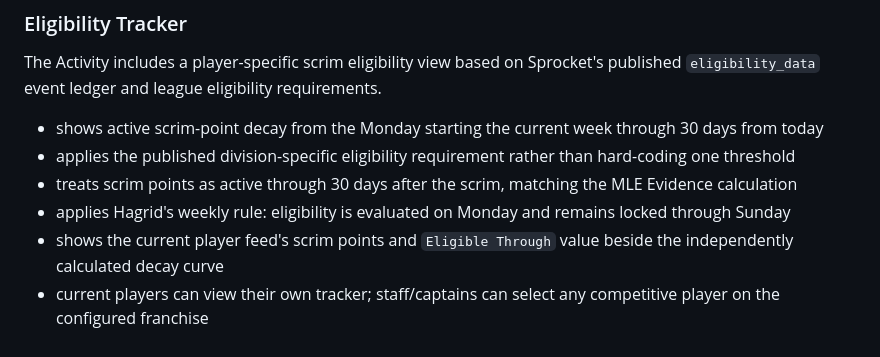
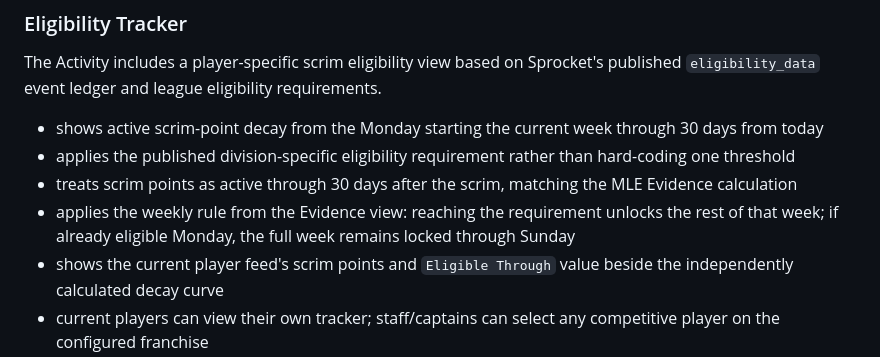
Before and after one commit to CornerJockeys/Hagrid, a Markdown page: README.md, the part around the change. Rendered like a GitHub page.

Commit message:
Clarify eligibility tracker weekly rule

```diff
--- a/README.md
+++ b/README.md
@@ -116,7 +116,7 @@ The Activity includes a player-specific scrim eligibility view based on Sprocket
 - shows active scrim-point decay from the Monday starting the current week through 30 days from today
 - applies the published division-specific eligibility requirement rather than hard-coding one threshold
 - treats scrim points as active through 30 days after the scrim, matching the MLE Evidence calculation
-- applies Hagrid's weekly rule: eligibility is evaluated on Monday and remains locked through Sunday
+- applies the weekly rule from the Evidence view: reaching the requirement unlocks the rest of that week; if already eligible Monday, the full week remains locked through Sunday
 - shows the current player feed's scrim points and `Eligible Through` value beside the independently calculated decay curve
 - current players can view their own tracker; staff/captains can select any competitive player on the configured franchise
 
```
